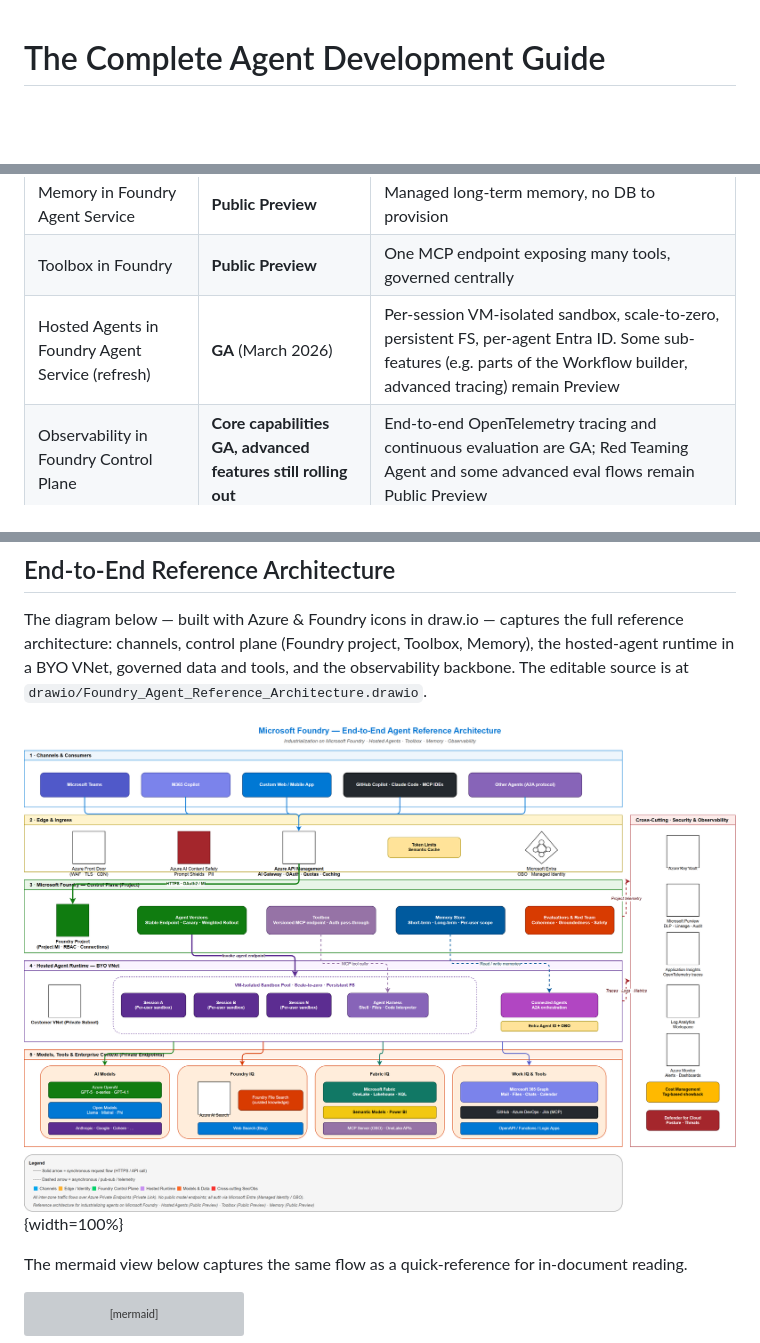
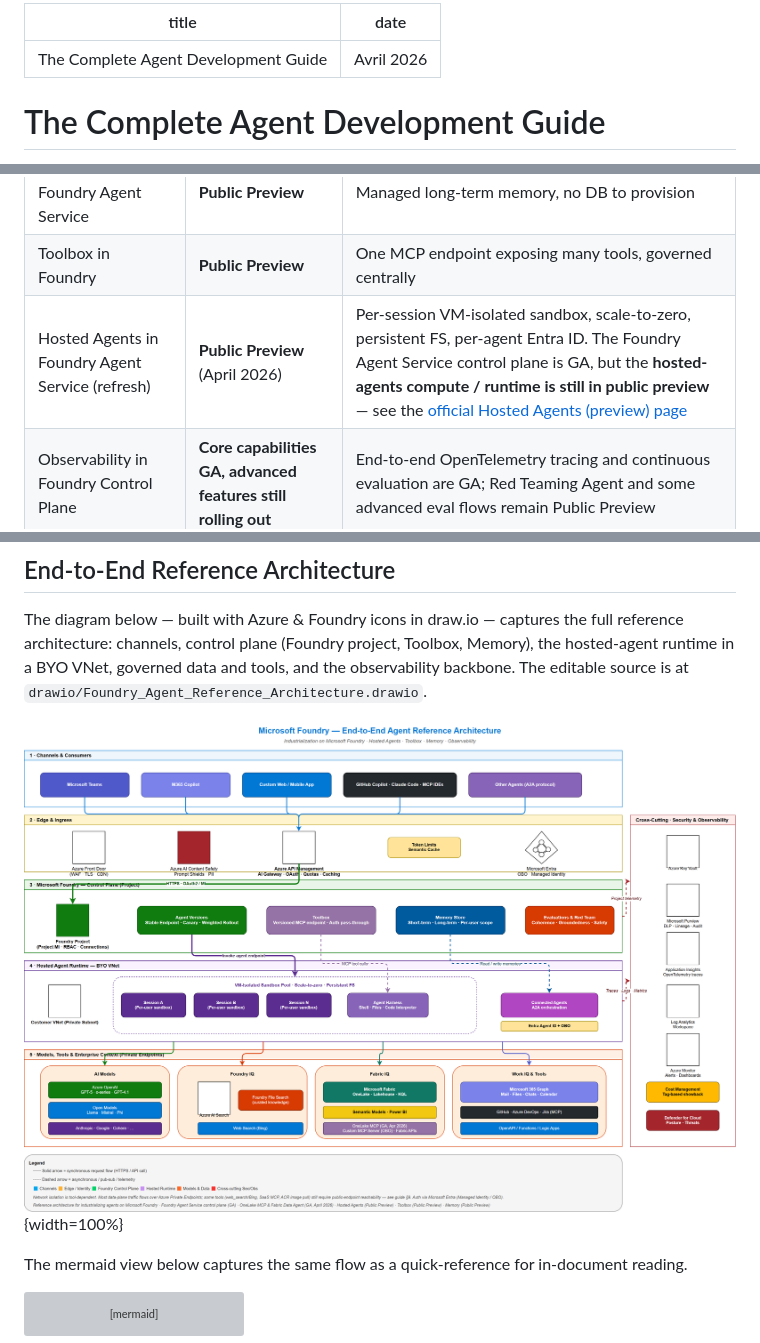
Before and after one commit to fredgis/fabric-foundry-kb, a Markdown page: markdown/Complete_Agent_Development_Guide.md, 3 parts joined by grey strips. GitHub-like rendering; pictures changed too: images/Foundry_Agent_Reference_Architecture.png; blank space fills up the shorter version; grey boxes are pictures that could not be loaded.

```diff
--- a/markdown/Complete_Agent_Development_Guide.md
+++ b/markdown/Complete_Agent_Development_Guide.md
@@ -1,3 +1,8 @@
+---
+title: "The Complete Agent Development Guide"
+date: "Avril 2026"
+---
+
 # The Complete Agent Development Guide
 
 *Industrializing AI agents on Microsoft Foundry — from local prototype to production-grade enterprise deployment.*
@@ -16,7 +21,7 @@ Microsoft Foundry now offers an end-to-end story for that journey, structured ar
 | Foundry Toolkit for VS Code | **GA** | Local create / debug / deploy loop with traces |
 | Memory in Foundry Agent Service | **Public Preview** | Managed long-term memory, no DB to provision |
 | Toolbox in Foundry | **Public Preview** | One MCP endpoint exposing many tools, governed centrally |
-| Hosted Agents in Foundry Agent Service (refresh) | **GA** (March 2026) | Per-session VM-isolated sandbox, scale-to-zero, persistent FS, per-agent Entra ID. Some sub-features (e.g. parts of the Workflow builder, advanced tracing) remain Preview |
+| Hosted Agents in Foundry Agent Service (refresh) | **Public Preview** (April 2026) | Per-session VM-isolated sandbox, scale-to-zero, persistent FS, per-agent Entra ID. The Foundry Agent Service control plane is GA, but the **hosted-agents compute / runtime is still in public preview** — see the [official Hosted Agents (preview) page](https://learn.microsoft.com/en-us/azure/foundry/agents/concepts/hosted-agents) |
 | Observability in Foundry Control Plane | **Core capabilities GA, advanced features still rolling out** | End-to-end OpenTelemetry tracing and continuous evaluation are GA; Red Teaming Agent and some advanced eval flows remain Public Preview |
 
 This guide walks through the full industrialization pipeline, with code samples, an end-to-end reference architecture, governance and FinOps controls, and a production checklist.
```
Also changed, not shown: other parts of markdown/Complete_Agent_Development_Guide.md (+3 -3 lines), 2 other files.
